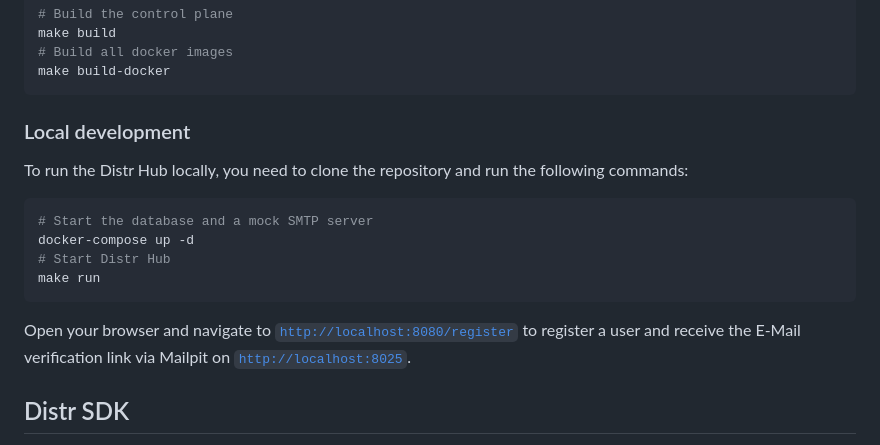
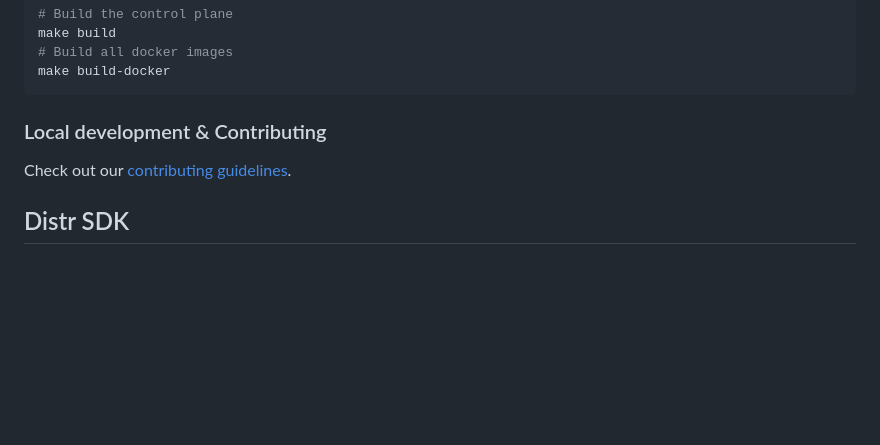
Before and after one commit to glasskube/distr, a Markdown page: README.md, the part around the change. Rendered like a GitHub page; blank space fills up the shorter version.

Commit message:
docs: add contributing guidelines (#1011)
Signed-off-by: Jakob Steiner <jakob.steiner@glasskube.eu>
Co-authored-by: Philip Miglinci <pmig@glasskube.com>

````diff
--- a/README.md
+++ b/README.md
@@ -136,19 +136,9 @@ make build
 make build-docker
 ```
 
-### Local development
+### Local development & Contributing
 
-To run the Distr Hub locally, you need to clone the repository and run the following commands:
-
-```shell
-# Start the database and a mock SMTP server
-docker-compose up -d
-# Start Distr Hub
-make run
-```
-
-Open your browser and navigate to [`http://localhost:8080/register`](http://localhost:8080/register) to register a user
-and receive the E-Mail verification link via Mailpit on [`http://localhost:8025`](http://localhost:8025).
+Check out our [contributing guidelines](./CONTRIBUTING.md).
 
 ## Distr SDK
 
````
Also changed, not shown: CONTRIBUTING.md (added, +34 -0 lines).
